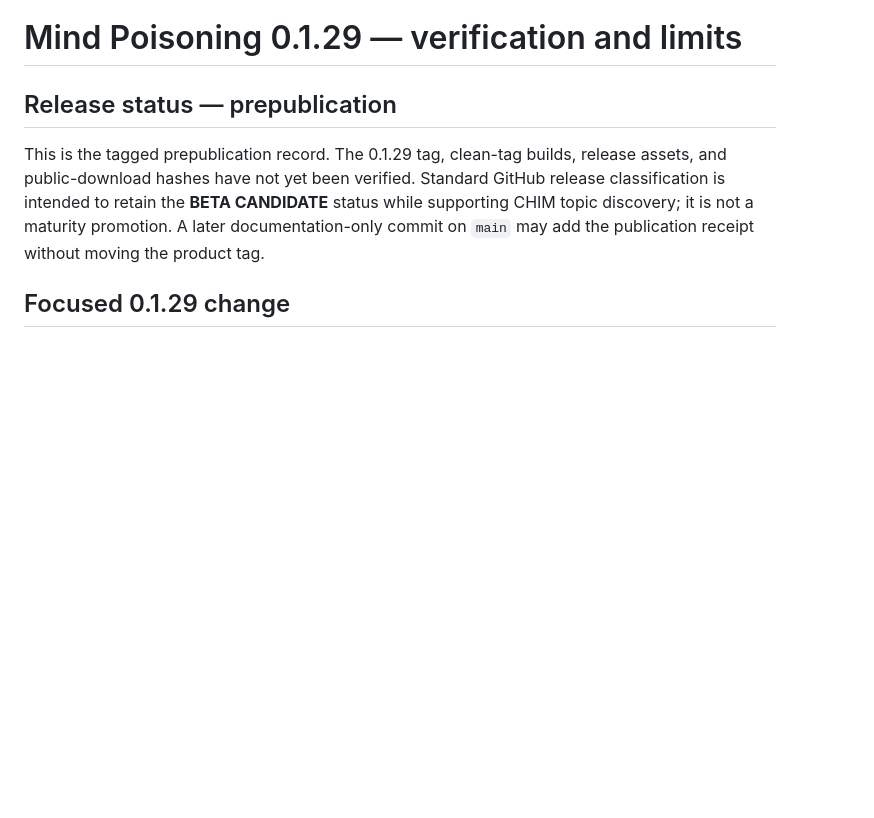
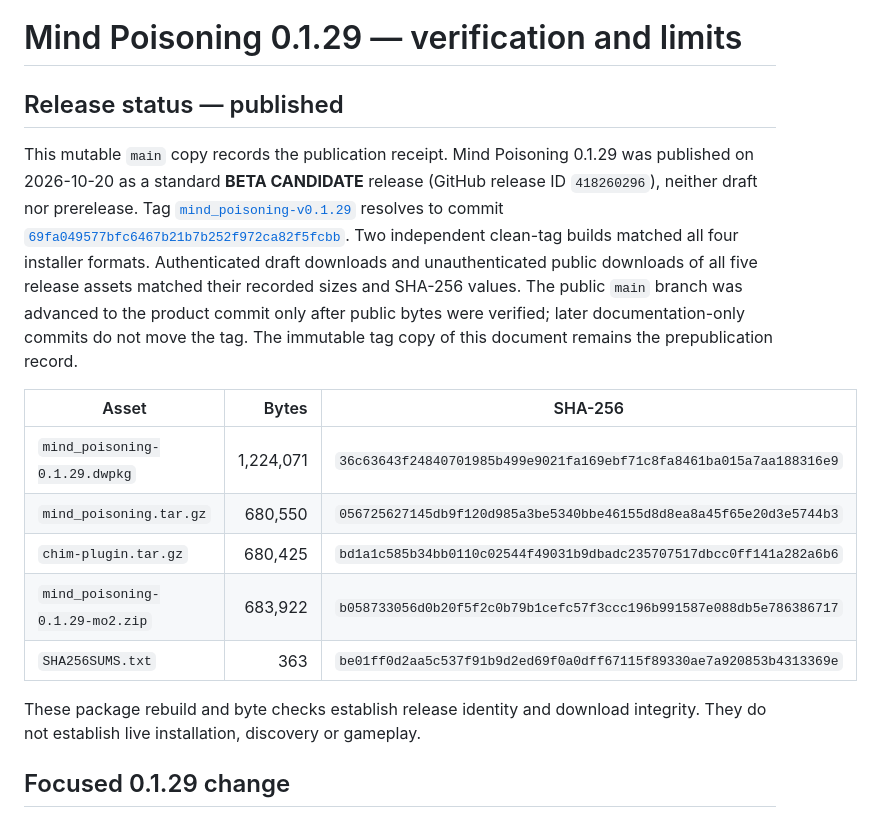
Before and after one commit to Francisco-boop-001/CHIM-MindPoisoning, a Markdown page: docs/verification-v0.1.29.md, the part around the change. Rendered like a GitHub page; blank space fills up the shorter version.

Commit message:
Record verified 0.1.29 public release downloads

```diff
--- a/docs/verification-v0.1.29.md
+++ b/docs/verification-v0.1.29.md
@@ -1,8 +1,18 @@
 # Mind Poisoning 0.1.29 — verification and limits
 
-## Release status — prepublication
+## Release status — published
 
-This is the tagged prepublication record. The 0.1.29 tag, clean-tag builds, release assets, and public-download hashes have not yet been verified. Standard GitHub release classification is intended to retain the **BETA CANDIDATE** status while supporting CHIM topic discovery; it is not a maturity promotion. A later documentation-only commit on `main` may add the publication receipt without moving the product tag.
+This mutable `main` copy records the publication receipt. Mind Poisoning 0.1.29 was published on 2026-10-20 as a standard **BETA CANDIDATE** release (GitHub release ID `418260296`), neither draft nor prerelease. Tag [`mind_poisoning-v0.1.29`](https://github.com/Francisco-boop-001/CHIM-MindPoisoning/releases/tag/mind_poisoning-v0.1.29) resolves to commit [`69fa049577bfc6467b21b7b252f972ca82f5fcbb`](https://github.com/Francisco-boop-001/CHIM-MindPoisoning/commit/69fa049577bfc6467b21b7b252f972ca82f5fcbb). Two independent clean-tag builds matched all four installer formats. Authenticated draft downloads and unauthenticated public downloads of all five release assets matched their recorded sizes and SHA-256 values. The public `main` branch was advanced to the product commit only after public bytes were verified; later documentation-only commits do not move the tag. The immutable tag copy of this document remains the prepublication record.
+
+| Asset | Bytes | SHA-256 |
+|---|---:|---|
+| `mind_poisoning-0.1.29.dwpkg` | 1,224,071 | `36c63643f24840701985b499e9021fa169ebf71c8fa8461ba015a7aa188316e9` |
+| `mind_poisoning.tar.gz` | 680,550 | `056725627145db9f120d985a3be5340bbe46155d8d8ea8a45f65e20d3e5744b3` |
+| `chim-plugin.tar.gz` | 680,425 | `bd1a1c585b34bb0110c02544f49031b9dbadc235707517dbcc0ff141a282a6b6` |
+| `mind_poisoning-0.1.29-mo2.zip` | 683,922 | `b058733056d0b20f5f2c0b79b1cefc57f3ccc196b991587e088db5e786386717` |
+| `SHA256SUMS.txt` | 363 | `be01ff0d2aa5c537f91b9d2ed69f0a0dff67115f89330ae7a920853b4313369e` |
+
+These package rebuild and byte checks establish release identity and download integrity. They do not establish live installation, discovery or gameplay.
 
 ## Focused 0.1.29 change
 
```
